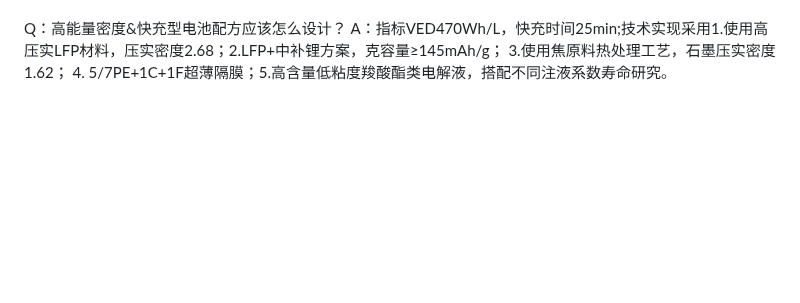
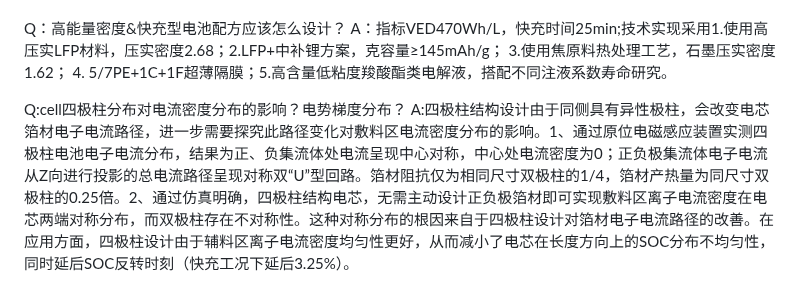
Before and after one commit to Masterlvov/Chem_summary, a Markdown page: battery_work/note/battery_issue.md, the part around the change. Rendered like a GitHub page; blank space fills up the shorter version.

```diff
--- a/battery_work/note/battery_issue.md
+++ b/battery_work/note/battery_issue.md
@@ -86,3 +86,6 @@ A4：短期测试显示，低面密度高压实在快充、产热、功率等有
 
 Q：高能量密度&快充型电池配方应该怎么设计？
 A：指标VED470Wh/L，快充时间25min;技术实现采用1.使用高压实LFP材料，压实密度2.68；2.LFP+中补锂方案，克容量≥145mAh/g； 3.使用焦原料热处理工艺，石墨压实密度1.62； 4. 5/7PE+1C+1F超薄隔膜；5.高含量低粘度羧酸酯类电解液，搭配不同注液系数寿命研究。
+
+Q:cell四极柱分布对电流密度分布的影响？电势梯度分布？
+A:四极柱结构设计由于同侧具有异性极柱，会改变电芯箔材电子电流路径，进一步需要探究此路径变化对敷料区电流密度分布的影响。1、通过原位电磁感应装置实测四极柱电池电子电流分布，结果为正、负集流体处电流呈现中心对称，中心处电流密度为0；正负极集流体电子电流从Z向进行投影的总电流路径呈现对称双“U”型回路。箔材阻抗仅为相同尺寸双极柱的1/4，箔材产热量为同尺寸双极柱的0.25倍。2、通过仿真明确，四极柱结构电芯，无需主动设计正负极箔材即可实现敷料区离子电流密度在电芯两端对称分布，而双极柱存在不对称性。这种对称分布的根因来自于四极柱设计对箔材电子电流路径的改善。在应用方面，四极柱设计由于辅料区离子电流密度均匀性更好，从而减小了电芯在长度方向上的SOC分布不均匀性，同时延后SOC反转时刻（快充工况下延后3.25%）。
```
